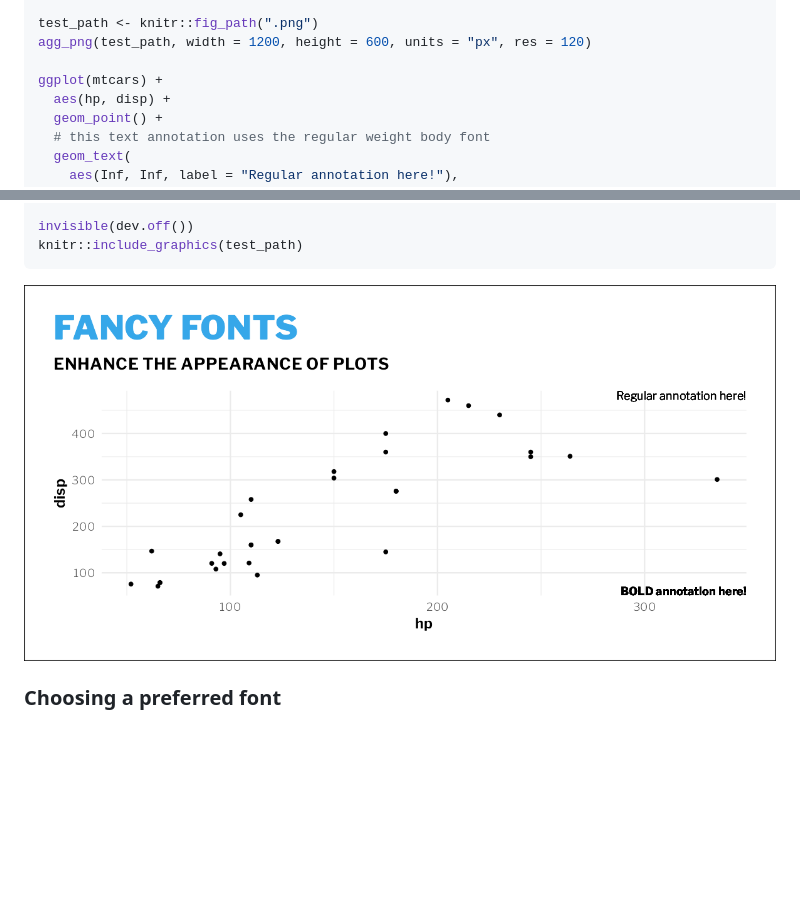
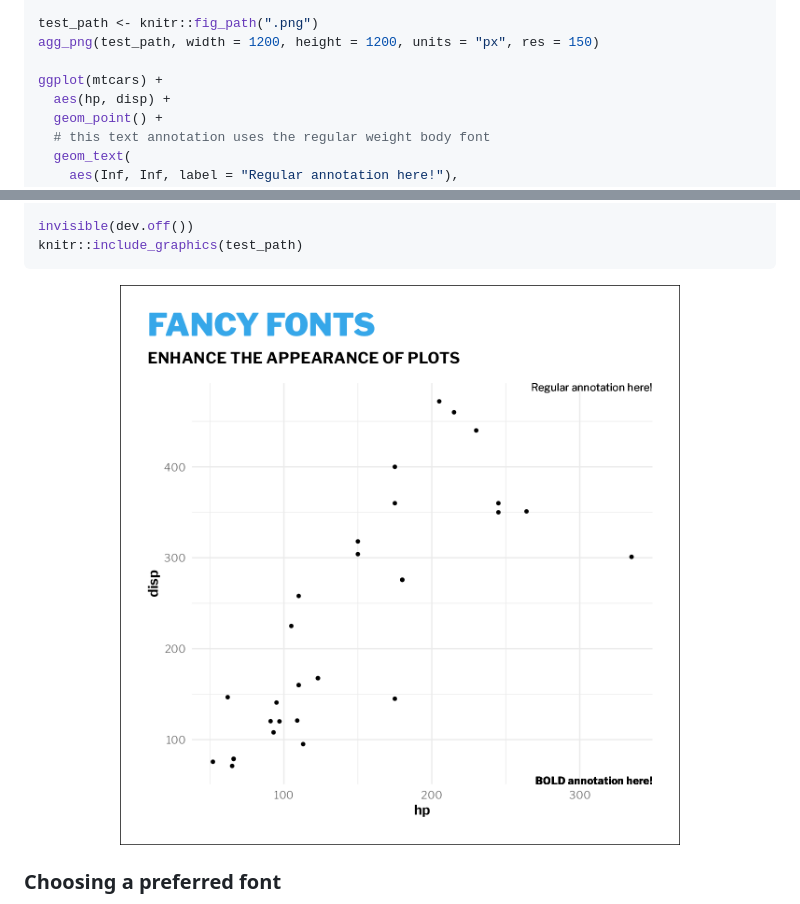
Before and after one commit to 360-info/themes360info, a Markdown page: README.md, 2 parts joined by grey strips. Rendered like a GitHub page; pictures changed too: man/figures/README-fontdemo-1.png; blank space fills up the shorter version.

Commit message:
Minor README tweaks

```diff
--- a/README.md
+++ b/README.md
@@ -56,7 +56,7 @@ register_360fonts("libre", TRUE)
 #> NULL
 
 test_path <- knitr::fig_path(".png")
-agg_png(test_path, width = 1200, height = 600, units = "px", res = 120)
+agg_png(test_path, width = 1200, height = 1200, units = "px", res = 150)
 
 ggplot(mtcars) +
   aes(hp, disp) +
```
Also changed, not shown: 2 other files.
